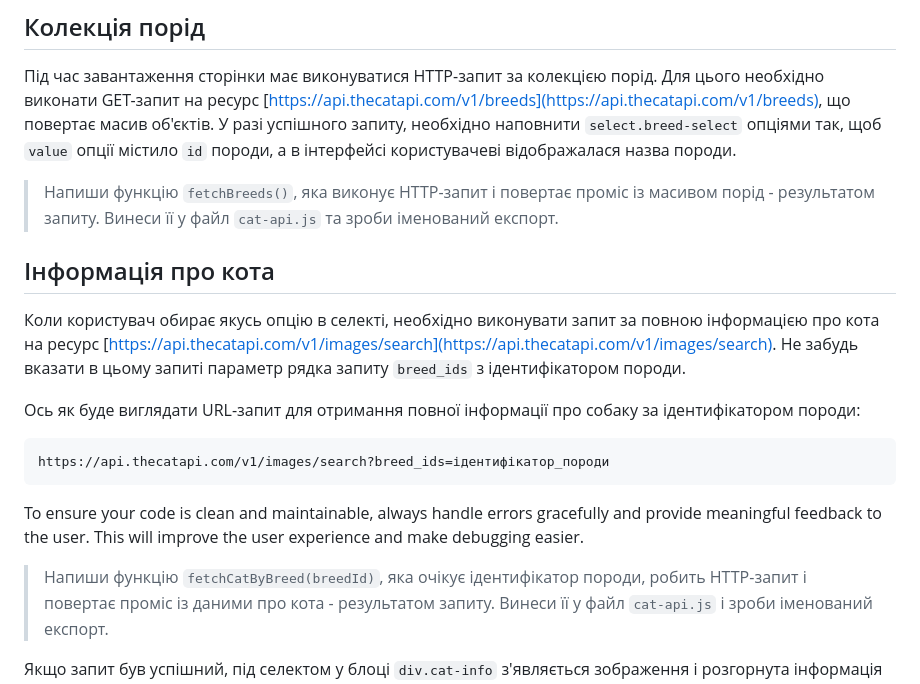
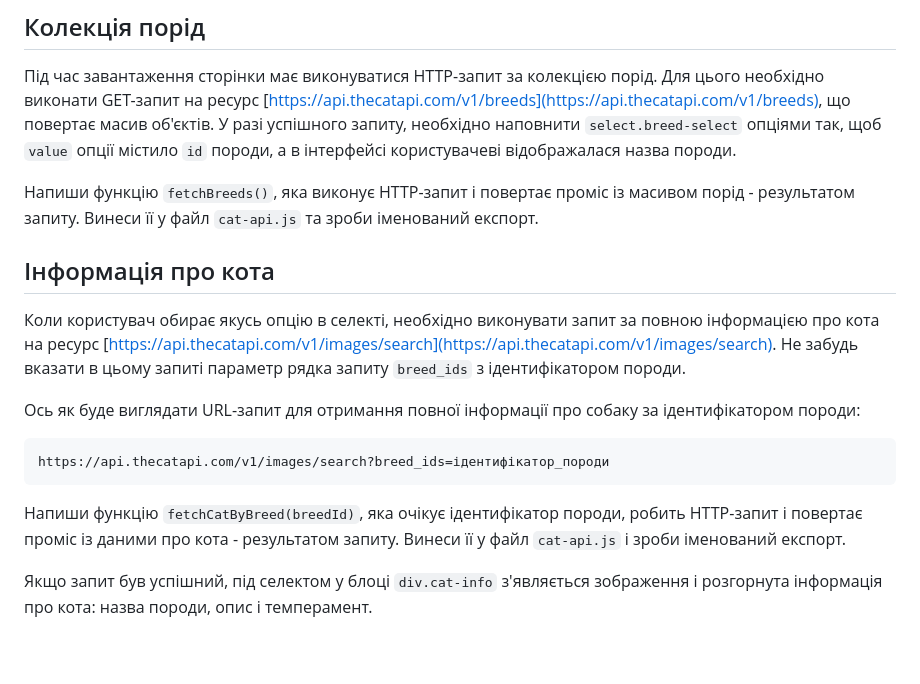
Before and after one commit to eugenekh81/cat-search-hw, a Markdown page: README.md, the part around the change. GitHub-like rendering; blank space fills up the shorter version.

````diff
--- a/README.md
+++ b/README.md
@@ -41,7 +41,7 @@ axios.defaults.headers.common["x-api-key"] = "твій ключ";
 `select.breed-select` опціями так, щоб `value` опції містило `id` породи, а в
 інтерфейсі користувачеві відображалася назва породи.
 
->Напиши функцію `fetchBreeds()`, яка виконує HTTP-запит і повертає проміс
+Напиши функцію `fetchBreeds()`, яка виконує HTTP-запит і повертає проміс
 із масивом порід - результатом запиту. Винеси її у файл `cat-api.js` та зроби
 іменований експорт.
 
@@ -60,11 +60,7 @@ axios.defaults.headers.common["x-api-key"] = "твій ключ";
 https://api.thecatapi.com/v1/images/search?breed_ids=ідентифікатор_породи
 ```
 
-To ensure your code is clean and maintainable, always handle errors gracefully
-and provide meaningful feedback to the user. This will improve the user
-experience and make debugging easier.
-
->Напиши функцію `fetchCatByBreed(breedId)`, яка очікує ідентифікатор
+Напиши функцію `fetchCatByBreed(breedId)`, яка очікує ідентифікатор
 породи, робить HTTP-запит і повертає проміс із даними про кота - результатом
 запиту. Винеси її у файл `cat-api.js` і зроби іменований експорт.
 
````
